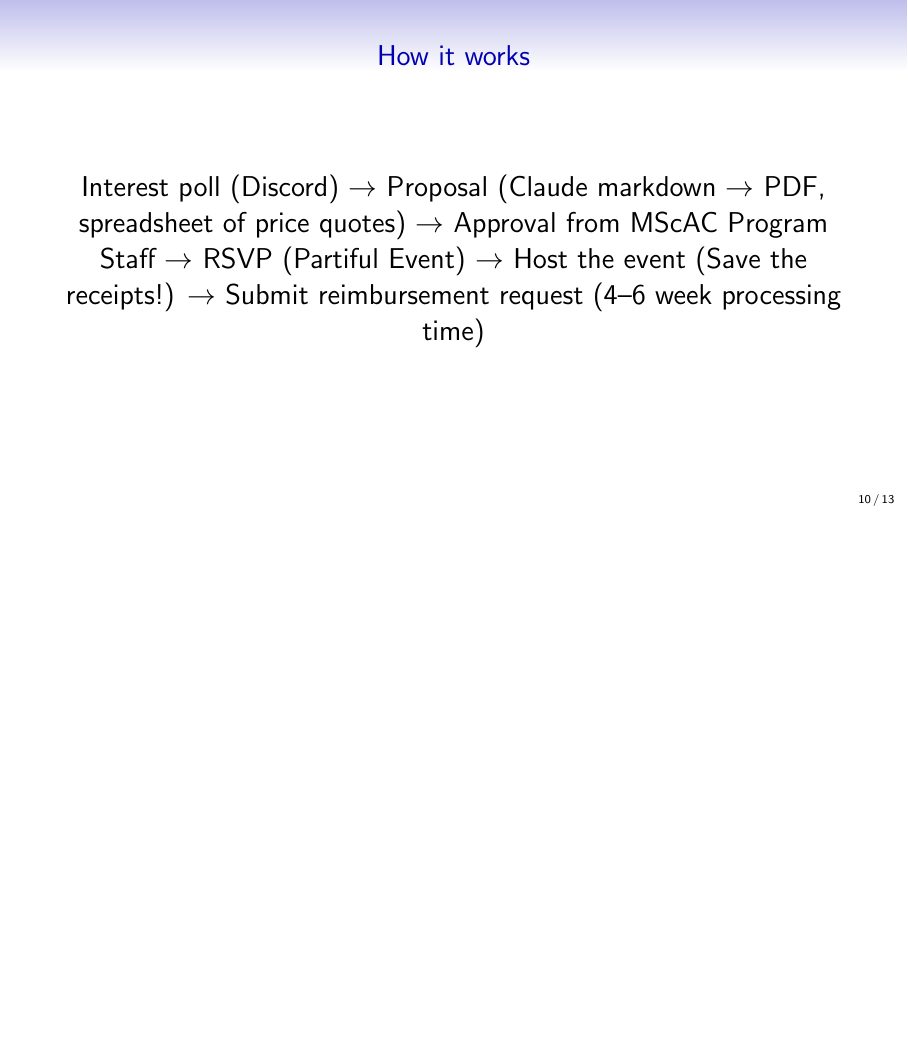
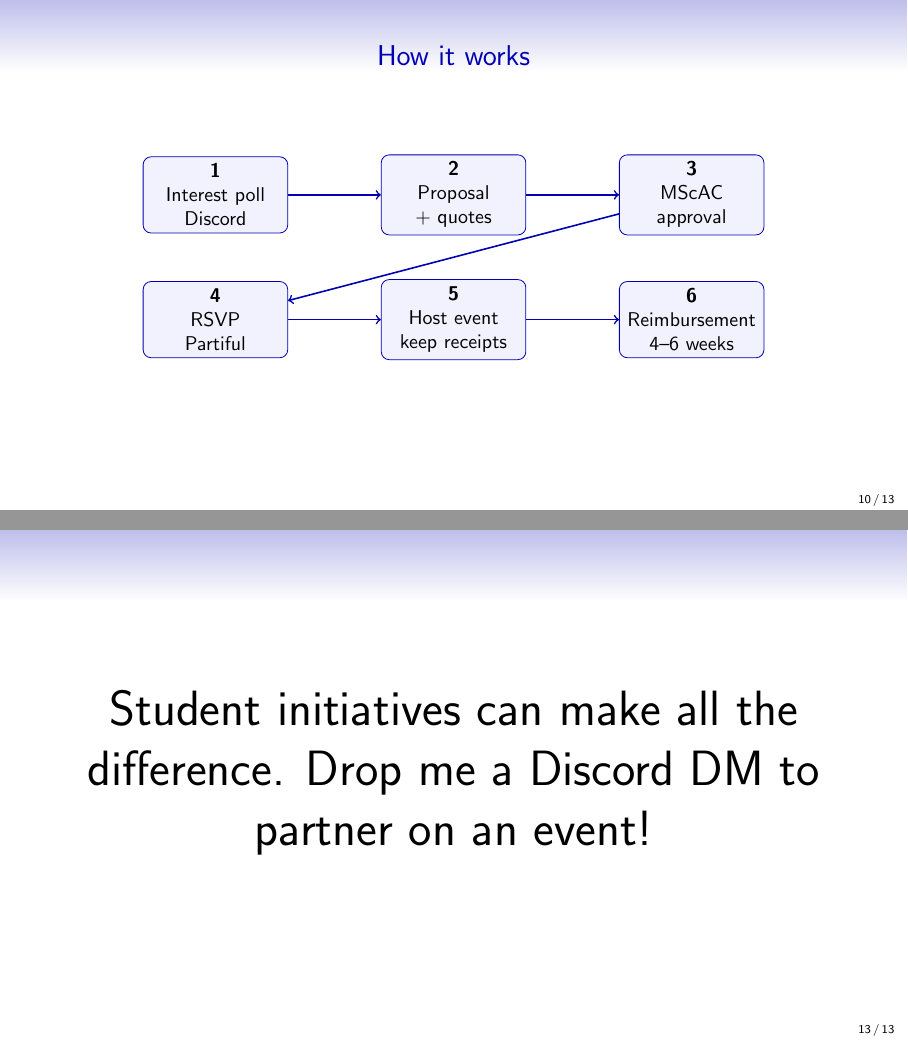
Before and after one commit to davidcagoh/mscac-event-proposals-2026, LaTeX slides (student-life-session/student_life_session.tex): page 10 of 13 before the commit and pages 10 and 13 of 13 after it, the two joined at a grey line, the shorter picture padded with empty space. Compiled offline with pdfLaTeX.

Commit message:
Update student life session resources

```diff
--- a/student-life-session/student_life_session.tex
+++ b/student-life-session/student_life_session.tex
@@ -166,18 +174,23 @@
 
 \begin{frame}{How it works}
   \centering
-  \Large
-  Interest poll (Discord)
-  $\rightarrow$
-  Proposal (Claude markdown $\rightarrow$ PDF, spreadsheet of price quotes)
-  $\rightarrow$
-  Approval from MScAC Program Staff
-  $\rightarrow$
-  RSVP (Partiful Event)
-  $\rightarrow$
-  Host the event (Save the receipts!)
-  $\rightarrow$
-  Submit reimbursement request (4--6 week processing time)
+  \begin{tikzpicture}[
+    flowstep/.style={draw=blue!70!black, rounded corners, fill=blue!5,
+      minimum width=2.55cm, minimum height=1.05cm, align=center, font=\small},
+    arrow/.style={->, thick, blue!70!black}
+  ]
+    \node[flowstep] (poll) at (-4.2,1.1) {\textbf{1}\\Interest poll\\Discord};
+    \node[flowstep] (proposal) at (0,1.1) {\textbf{2}\\Proposal\\+ quotes};
+    \node[flowstep] (approval) at (4.2,1.1) {\textbf{3}\\MScAC\\approval};
+    \node[flowstep] (rsvp) at (-4.2,-1.1) {\textbf{4}\\RSVP\\Partiful};
+    \node[flowstep] (event) at (0,-1.1) {\textbf{5}\\Host event\\keep receipts};
+    \node[flowstep] (reimburse) at (4.2,-1.1) {\textbf{6}\\Reimbursement\\4--6 weeks};
+    \draw[arrow] (poll) -- (proposal);
+    \draw[arrow] (proposal) -- (approval);
+    \draw[arrow] (approval) -- (rsvp);
+    \draw[arrow] (rsvp) -- (event);
+    \draw[arrow] (event) -- (reimburse);
+  \end{tikzpicture}
 \end{frame}
 
 \begin{frame}{Resources}
@@ -195,7 +219,7 @@
 
 \begin{frame}
   \begin{center}
-    \Huge
+    \Huge Student initiatives can make all the difference. Drop me a Discord DM to partner on an event!
   \end{center}
 \end{frame}
 
```
Also changed, not shown: student-life-session/resources/guidelines_qr.png (added), student-life-session/resources/proposal_template_qr.png (added), student-life-session/resources/quote_sheets_qr.png (added), student-life-session/resources/sample_proposals_qr.png (added), student-life-session/student_life_session.tex (35 more changed lines), 1 other file.
